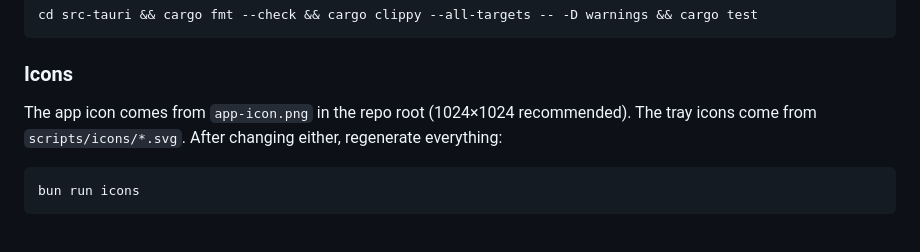
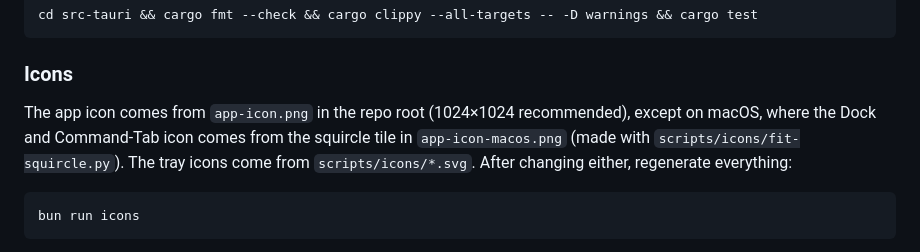
Before and after one commit to fylzero/lockshot, a Markdown page: README.md, the part around the change. Rendered like a GitHub page.

````diff
--- a/README.md
+++ b/README.md
@@ -254,7 +254,7 @@ cd src-tauri && cargo fmt --check && cargo clippy --all-targets -- -D warnings &
 
 ### Icons
 
-The app icon comes from `app-icon.png` in the repo root (1024×1024 recommended). The tray icons come from `scripts/icons/*.svg`. After changing either, regenerate everything:
+The app icon comes from `app-icon.png` in the repo root (1024×1024 recommended), except on macOS, where the Dock and Command-Tab icon comes from the squircle tile in `app-icon-macos.png` (made with `scripts/icons/fit-squircle.py`). The tray icons come from `scripts/icons/*.svg`. After changing either, regenerate everything:
 
 ```bash
 bun run icons
````
Also changed, not shown: app-icon-macos.png, 18 other files.
